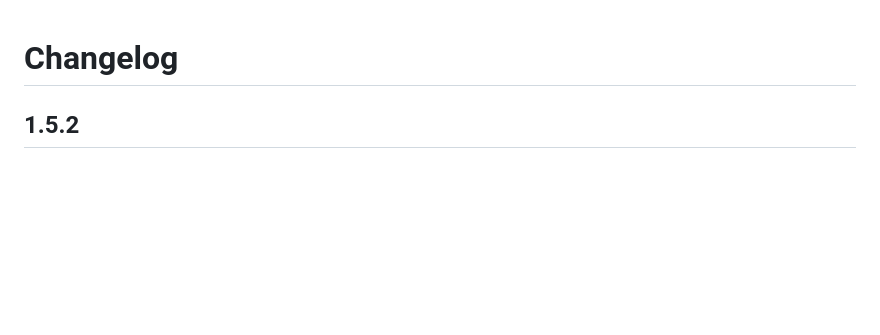
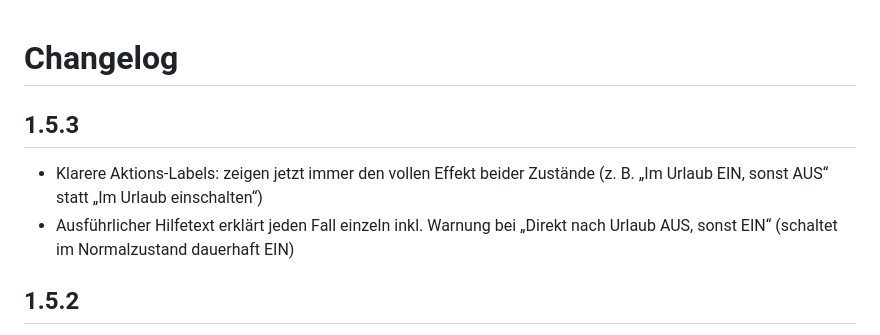
Before and after one commit to Melle79/HA-urlaubsplaner, a Markdown page: urlaubsplaner/CHANGELOG.md, the part around the change. GitHub-like rendering; blank space fills up the shorter version.

Commit message:
v1.5.3: CHANGELOG-Eintrag ergänzt

```diff
--- a/urlaubsplaner/CHANGELOG.md
+++ b/urlaubsplaner/CHANGELOG.md
@@ -1,4 +1,11 @@
 # Changelog
+
+## 1.5.3
+
+- Klarere Aktions-Labels: zeigen jetzt immer den vollen Effekt beider Zustände
+  (z. B. „Im Urlaub EIN, sonst AUS“ statt „Im Urlaub einschalten“)
+- Ausführlicher Hilfetext erklärt jeden Fall einzeln inkl. Warnung bei
+  „Direkt nach Urlaub AUS, sonst EIN“ (schaltet im Normalzustand dauerhaft EIN)
 
 ## 1.5.2
 
```
